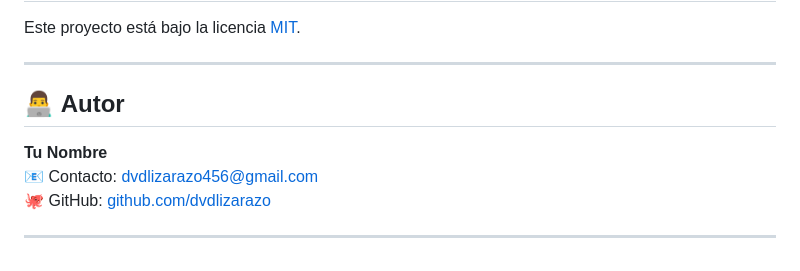
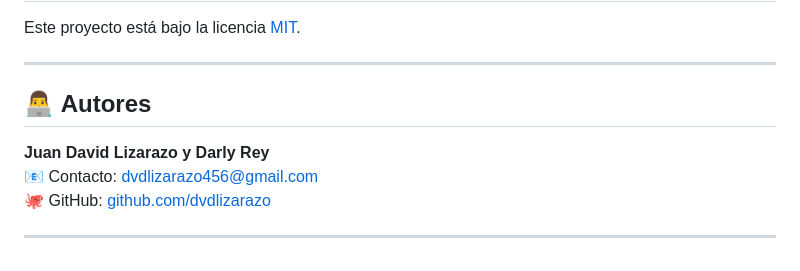
Before and after one commit to dvdlizarazo/proyectoalarmapiiot, a Markdown page: README.md, the part around the change. Rendered like a GitHub page.

Commit message:
update autores

```diff
--- a/README.md
+++ b/README.md
@@ -137,8 +137,8 @@ Este proyecto está bajo la licencia [MIT](LICENSE).
 
 ---
 
-## 👨‍💻 **Autor**
-**Tu Nombre**
+## 👨‍💻 **Autores**
+**Juan David Lizarazo y Darly Rey**
 📧 Contacto: [dvdlizarazo456@gmail.com](mailto:dvdlizarazo456@gmail.com)
 🐙 GitHub: [github.com/dvdlizarazo](https://github.com/dvdlizarazo)
 
```
